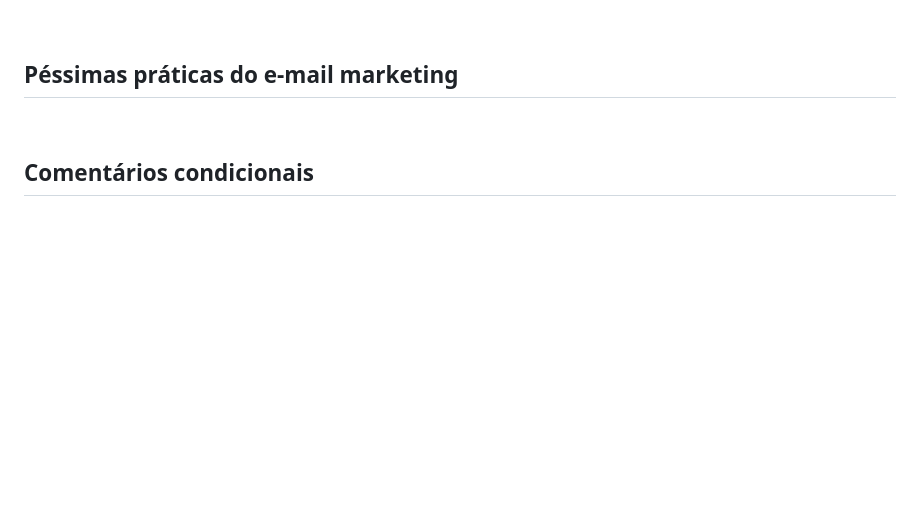
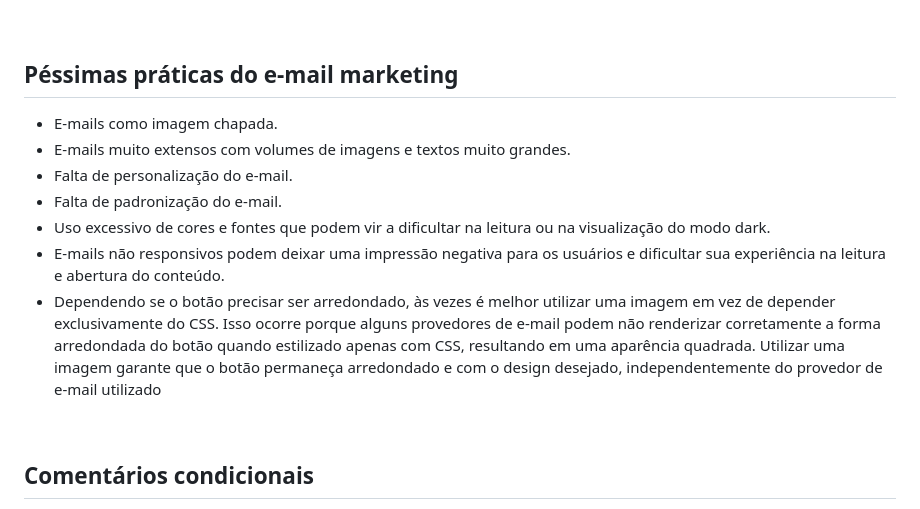
Before and after one commit to douglasrodrigwes/E-mail-Marketing, a Markdown page: README.md, the part around one of its changes. GitHub-like rendering; blank space fills up the shorter version.

Commit message:
README update 0.52

```diff
--- a/README.md
+++ b/README.md
@@ -51,6 +50,13 @@ Para obter melhores resultados no e-mail marketing, é recomendável utilizar um
 <br>
 
 ## Péssimas práticas do e-mail marketing
+ - E-mails como imagem chapada.
+ - E-mails muito extensos com volumes de imagens e textos muito grandes.
+ - Falta de personalização do e-mail.
+ - Falta de padronização do e-mail.
+ - Uso excessivo de cores e fontes que podem vir a dificultar na leitura ou na visualização do modo dark.
+ - E-mails não responsivos podem deixar uma impressão negativa para os usuários e dificultar sua experiência na leitura e abertura do conteúdo.
+ - Dependendo se o botão precisar ser arredondado, às vezes é melhor utilizar uma imagem em vez de depender exclusivamente do CSS. Isso ocorre porque alguns provedores de e-mail podem não renderizar corretamente a forma arredondada do botão quando estilizado apenas com CSS, resultando em uma aparência quadrada. Utilizar uma imagem garante que o botão permaneça arredondado e com o design desejado, independentemente do provedor de e-mail utilizado
 
 <br>
 
```
Also changed, not shown: other parts of README.md (+0 -1 lines).
